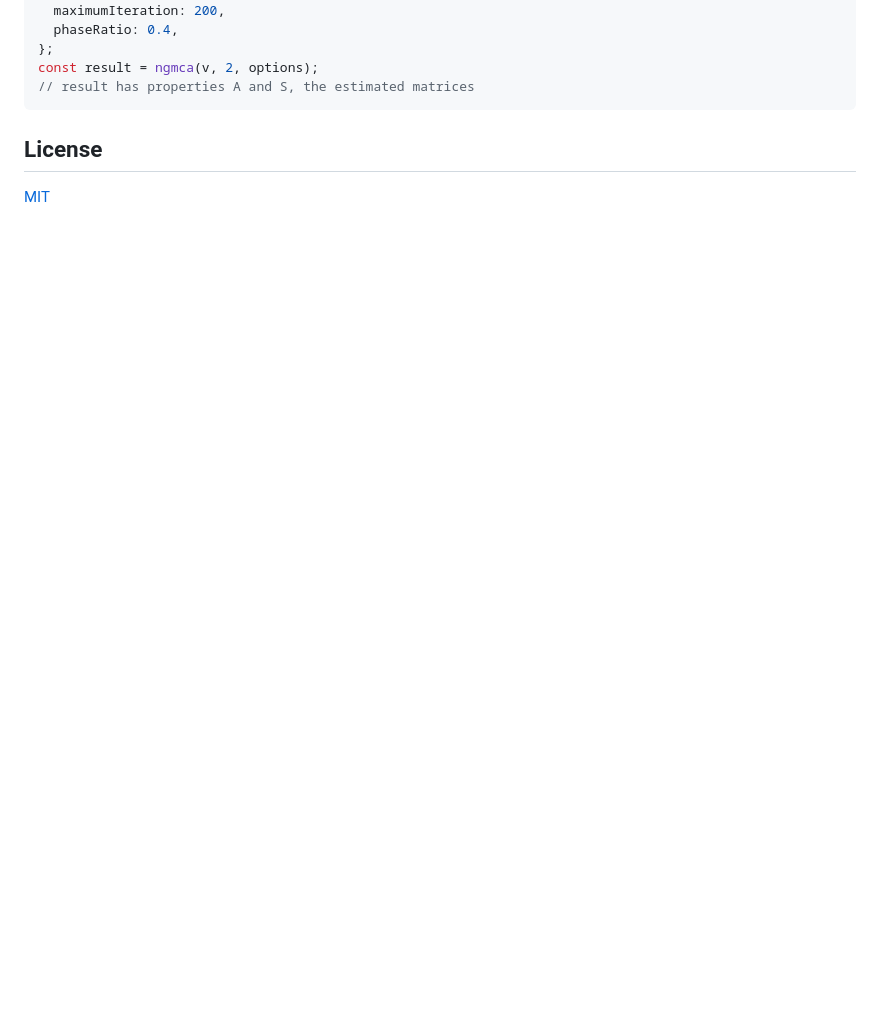
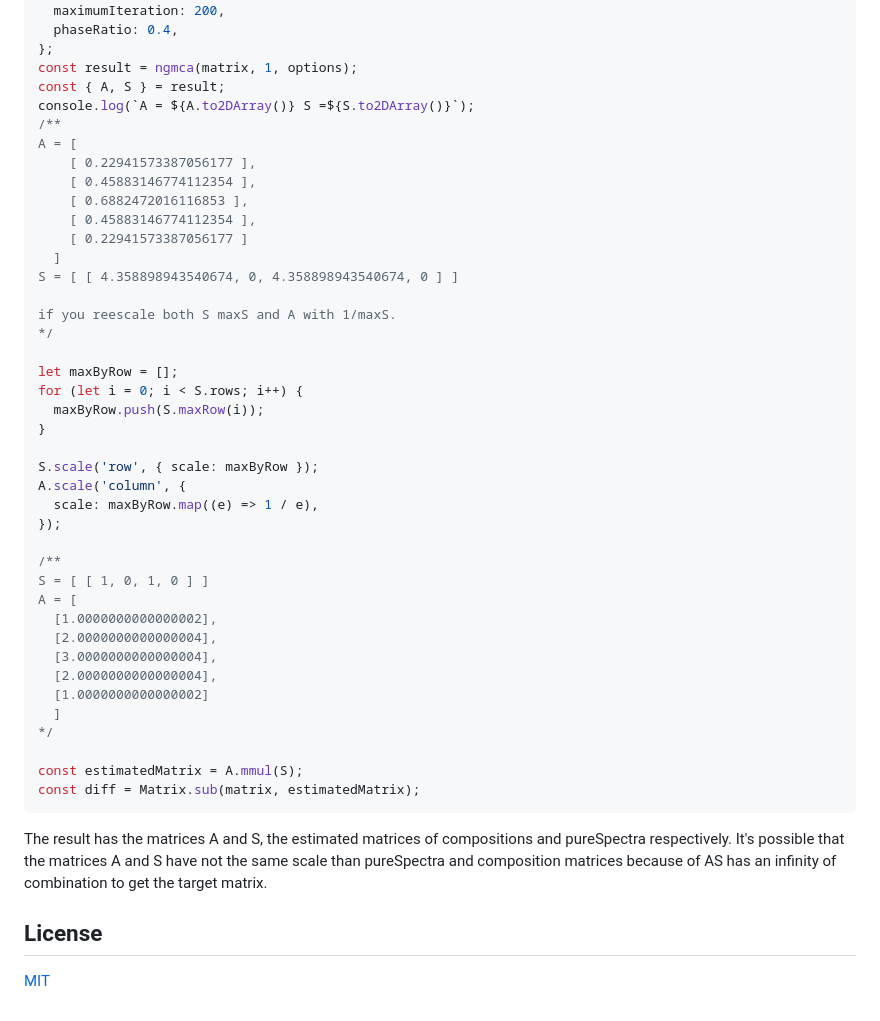
Before and after one commit to mljs/nGMCA, a Markdown page: README.md, the part around one of its changes. Drawn GitHub-style; blank space fills up the shorter version.

````diff
--- a/README.md
+++ b/README.md
@@ -27,8 +39,49 @@ const options = {
   maximumIteration: 200,
   phaseRatio: 0.4,
 };
-const result = ngmca(v, 2, options);
-// result has properties A and S, the estimated matrices
+const result = ngmca(matrix, 1, options);
+const { A, S } = result;
+console.log(`A = ${A.to2DArray()} S =${S.to2DArray()}`);
+/**
+A = [
+    [ 0.22941573387056177 ],
+    [ 0.45883146774112354 ],
+    [ 0.6882472016116853 ],
+    [ 0.45883146774112354 ],
+    [ 0.22941573387056177 ]
+  ]
+S = [ [ 4.358898943540674, 0, 4.358898943540674, 0 ] ]
+
+if you reescale both S maxS and A with 1/maxS.
+*/
+
+let maxByRow = [];
+for (let i = 0; i < S.rows; i++) {
+  maxByRow.push(S.maxRow(i));
+}
+
+S.scale('row', { scale: maxByRow });
+A.scale('column', {
+  scale: maxByRow.map((e) => 1 / e),
+});
+
+/**
+S = [ [ 1, 0, 1, 0 ] ]
+A = [
+  [1.0000000000000002],
+  [2.0000000000000004],
+  [3.0000000000000004],
+  [2.0000000000000004],
+  [1.0000000000000002]
+  ]
+*/
+
+const estimatedMatrix = A.mmul(S);
+const diff = Matrix.sub(matrix, estimatedMatrix);
 ```
+
+The result has the matrices A and S, the estimated matrices of compositions and pureSpectra respectively. It's possible that the matrices A and S have not the same scale than pureSpectra and composition matrices because of AS has an infinity of combination to get the target matrix.
+
 ## License
-  [MIT](./LICENSE)
+
+[MIT](./LICENSE)
````
Also changed, not shown: other parts of README.md (+24 -12 lines), image/nonNegativeMatrixFactorization.png (added), 17 other files.
